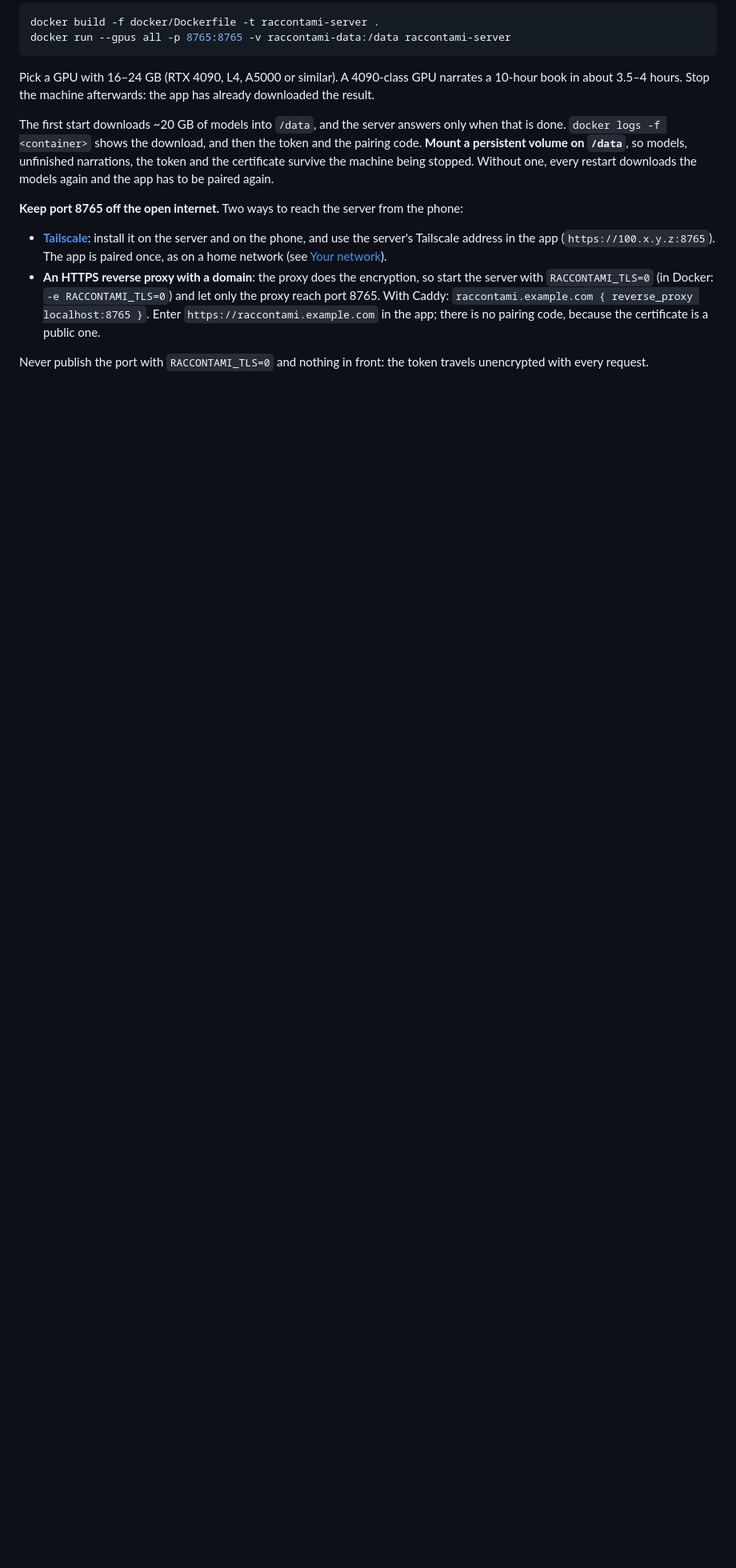
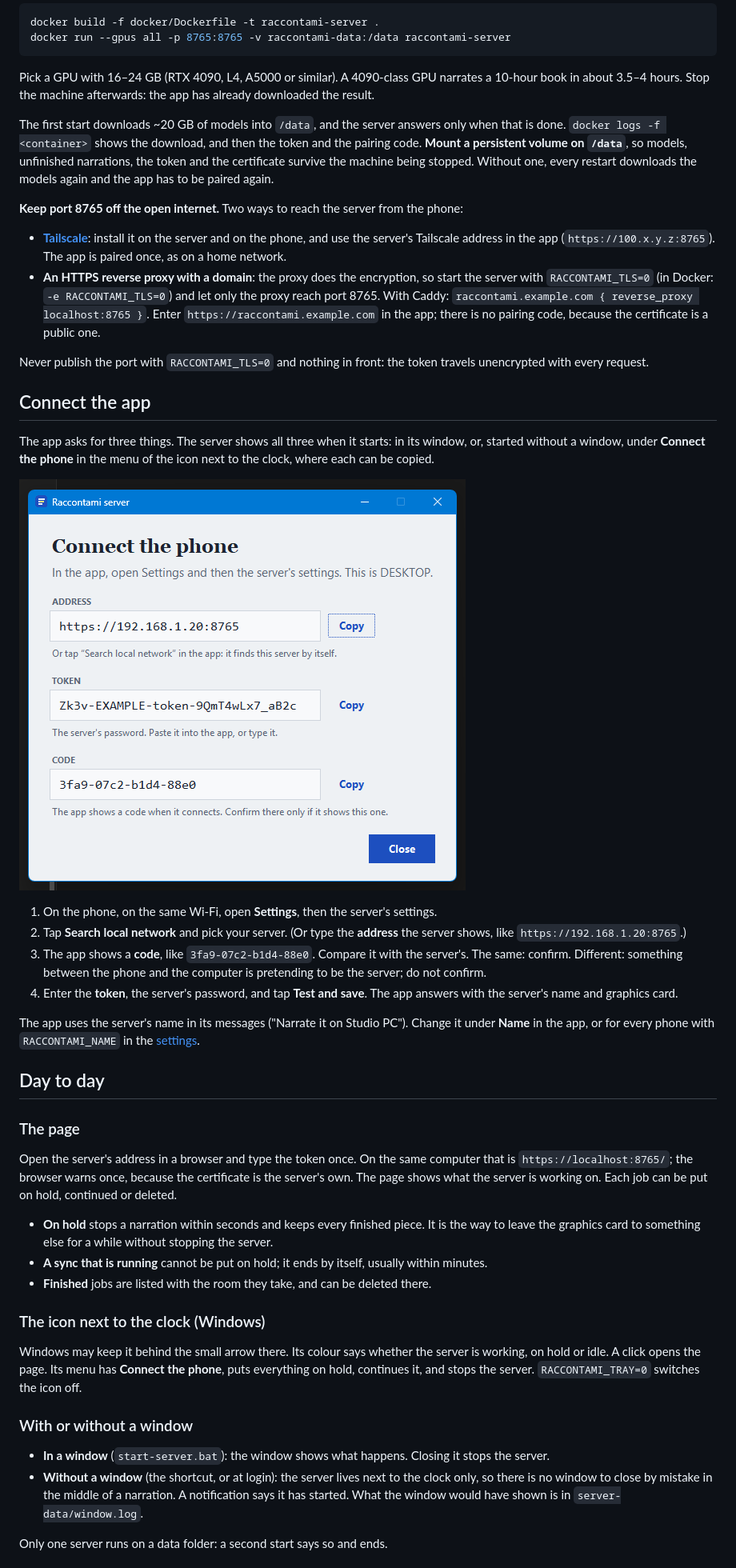
Before and after one commit to alessandrobelli/raccontami-server, a Markdown page: README.md, the part around one of its changes. Shown at 80% size. Rendered like a GitHub page; pictures changed too: docs/img/connect.png (added); blank space fills up the shorter version.

```diff
--- a/README.md
+++ b/README.md
@@ -123,7 +87,7 @@ downloads the models again and the app has to be paired again.
 
 - **[Tailscale](https://tailscale.com)**: install it on the server and on the phone, and use
   the server's Tailscale address in the app (`https://100.x.y.z:8765`). The app is paired once,
-  as on a home network (see [Your network](#your-network)).
+  as on a home network.
 - **An HTTPS reverse proxy with a domain**: the proxy does the encryption, so start the server
   with `RACCONTAMI_TLS=0` (in Docker: `-e RACCONTAMI_TLS=0`) and let only the proxy reach port
   8765. With Caddy: `raccontami.example.com { reverse_proxy localhost:8765 }`. Enter
@@ -133,3 +97,51 @@ downloads the models again and the app has to be paired again.
 Never publish the port with `RACCONTAMI_TLS=0` and nothing in front: the token travels
 unencrypted with every request.
 
+## Connect the app
+
+The app asks for three things. The server shows all three when it starts: in its window, or, started
+without a window, under **Connect the phone** in the menu of the icon next to the clock, where each
+can be copied.
+
+![The Connect the phone window: address, token and code, each with a Copy button](docs/img/connect.png)
+
+1. On the phone, on the same Wi-Fi, open **Settings**, then the server's settings.
+2. Tap **Search local network** and pick your server. (Or type the **address** the server shows,
+   like `https://192.168.1.20:8765`.)
+3. The app shows a **code**, like `3fa9-07c2-b1d4-88e0`. Compare it with the server's. The same:
+   confirm. Different: something between the phone and the computer is pretending to be the server;
+   do not confirm.
+4. Enter the **token**, the server's password, and tap **Test and save**. The app answers with the
+   server's name and graphics card.
+
+The app uses the server's name in its messages ("Narrate it on Studio PC"). Change it under
+**Name** in the app, or for every phone with `RACCONTAMI_NAME` in the [settings](#settings).
+
+## Day to day
+
+### The page
+
+Open the server's address in a browser and type the token once. On the same computer that is
+`https://localhost:8765/`; the browser warns once, because the certificate is the server's own.
+The page shows what the server is working on. Each job can be put on hold, continued or deleted.
+
+- **On hold** stops a narration within seconds and keeps every finished piece. It is the way to
+  leave the graphics card to something else for a while without stopping the server.
+- **A sync that is running** cannot be put on hold; it ends by itself, usually within minutes.
+- **Finished** jobs are listed with the room they take, and can be deleted there.
+
+### The icon next to the clock (Windows)
+
+Windows may keep it behind the small arrow there. Its colour says whether the server is working, on
+hold or idle. A click opens the page. Its menu has **Connect the phone**, puts everything on hold,
+continues it, and stops the server. `RACCONTAMI_TRAY=0` switches the icon off.
+
+### With or without a window
+
+- **In a window** (`start-server.bat`): the window shows what happens. Closing it stops the server.
+- **Without a window** (the shortcut, or at login): the server lives next to the clock only, so
+  there is no window to close by mistake in the middle of a narration. A notification says it has
+  started. What the window would have shown is in `server-data/window.log`.
+
+Only one server runs on a data folder: a second start says so and ends.
+
```
Also changed, not shown: other parts of README.md (+117 -105 lines), docs/img/page.jpg (added), 7 other files.
